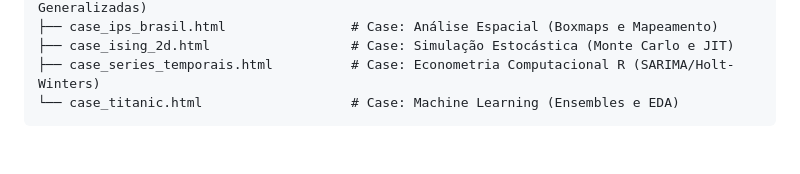
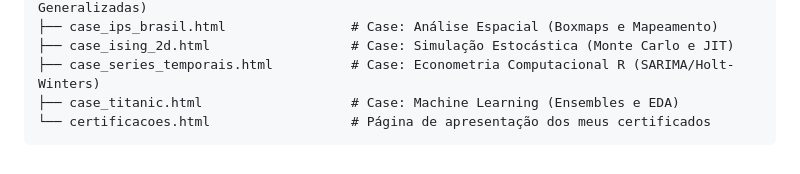
Before and after one commit to douglascmoura/douglas-moura-portfolio, a Markdown page: README.md, the part around the change. Rendered like a GitHub page.

Commit message:
Atualização do README

````diff
--- a/README.md
+++ b/README.md
@@ -44,5 +44,6 @@ site_dochmo/
 ├── case_ips_brasil.html                # Case: Análise Espacial (Boxmaps e Mapeamento)
 ├── case_ising_2d.html                  # Case: Simulação Estocástica (Monte Carlo e JIT)
 ├── case_series_temporais.html          # Case: Econometria Computacional R (SARIMA/Holt-Winters)
-└── case_titanic.html                   # Case: Machine Learning (Ensembles e EDA)
+├── case_titanic.html                   # Case: Machine Learning (Ensembles e EDA)
+└── certificacoes.html                  # Página de apresentação dos meus certificados
 ```
````
